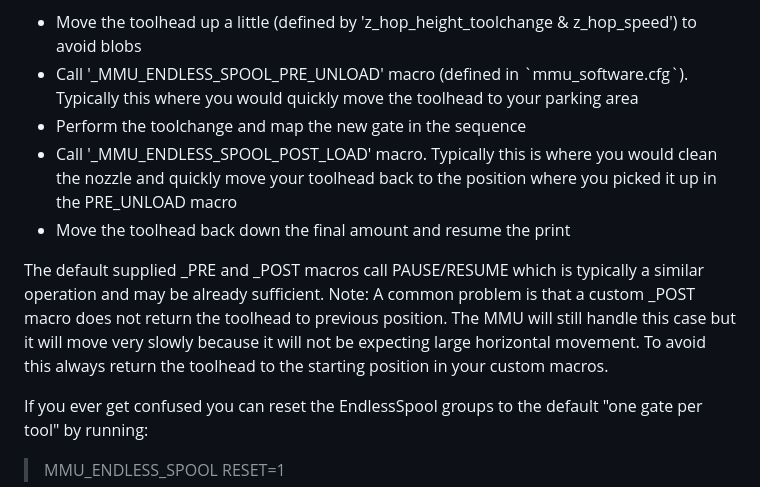
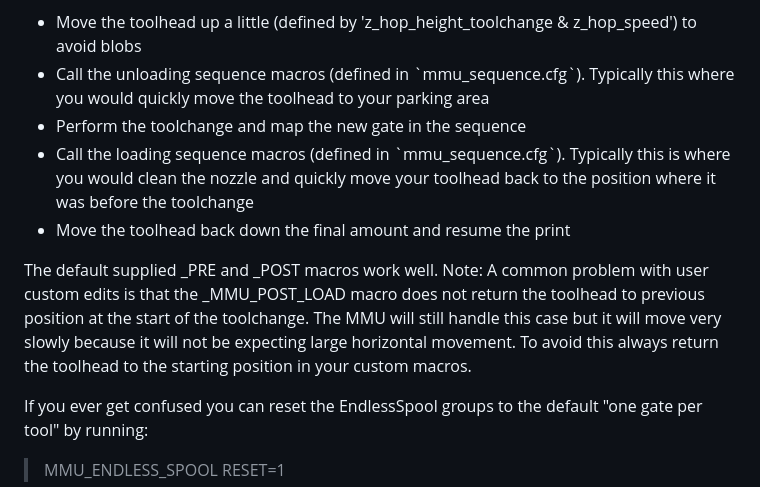
Before and after one commit to moggieuk/Happy-Hare, a Markdown page: README.md, the part around the change. GitHub-like rendering; folded sections open.

Commit message:
Updated doc with new sequence macros

```diff
--- a/README.md
+++ b/README.md
@@ -772,13 +772,13 @@ This will emulate a filament runout and force the MMU to interpret it as a true
 
 <ul>
   <li>Move the toolhead up a little (defined by 'z_hop_height_toolchange & z_hop_speed') to avoid blobs
-  <li>Call '_MMU_ENDLESS_SPOOL_PRE_UNLOAD' macro (defined in `mmu_software.cfg`).  Typically this where you would quickly move the toolhead to your parking area
+  <li>Call the unloading sequence macros (defined in `mmu_sequence.cfg`). Typically this where you would quickly move the toolhead to your parking area
   <li>Perform the toolchange and map the new gate in the sequence
-  <li>Call '_MMU_ENDLESS_SPOOL_POST_LOAD' macro.  Typically this is where you would clean the nozzle and quickly move your toolhead back to the position where you picked it up in the PRE_UNLOAD macro
+  <li>Call the loading sequence macros (defined in `mmu_sequence.cfg`). Typically this is where you would clean the nozzle and quickly move your toolhead back to the position where it was before the toolchange
   <li>Move the toolhead back down the final amount and resume the print
 </ul>
 
-The default supplied \_PRE and \_POST macros call PAUSE/RESUME which is typically a similar operation and may be already sufficient. Note: A common problem is that a custom \_POST macro does not return the toolhead to previous position. The MMU will still handle this case but it will move very slowly because it will not be expecting large horizontal movement. To avoid this always return the toolhead to the starting position in your custom macros.
+The default supplied \_PRE and \_POST macros work well. Note: A common problem with user custom edits is that the \_MMU_POST_LOAD macro does not return the toolhead to previous position at the start of the toolchange. The MMU will still handle this case but it will move very slowly because it will not be expecting large horizontal movement. To avoid this always return the toolhead to the starting position in your custom macros.
 
 If you ever get confused you can reset the EndlessSpool groups to the default "one gate per tool" by running:
 
```
Also changed, not shown: doc/command_ref.md (+7 -7 lines), doc/gcode_customization.md (+232 -139 lines).
